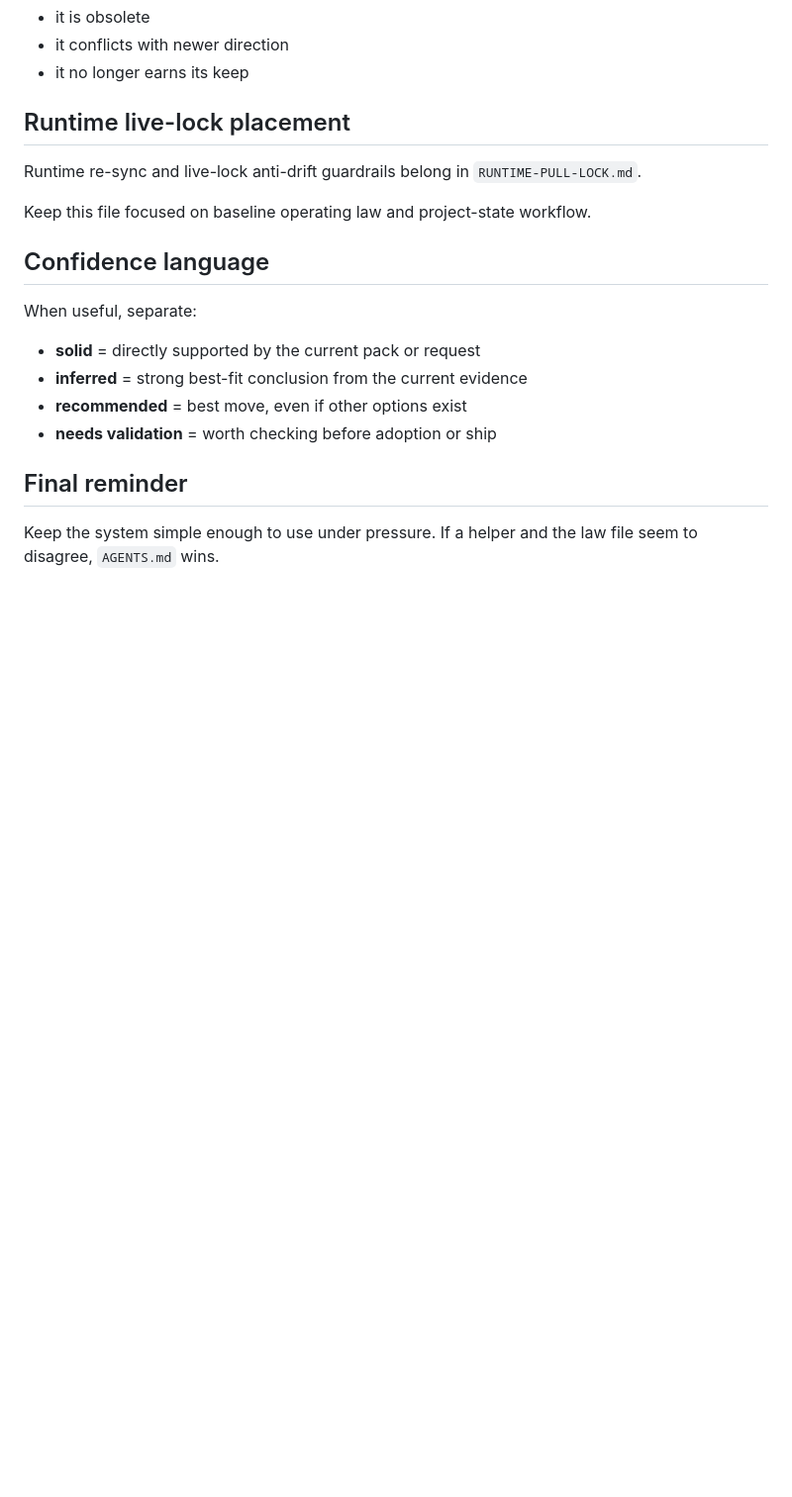
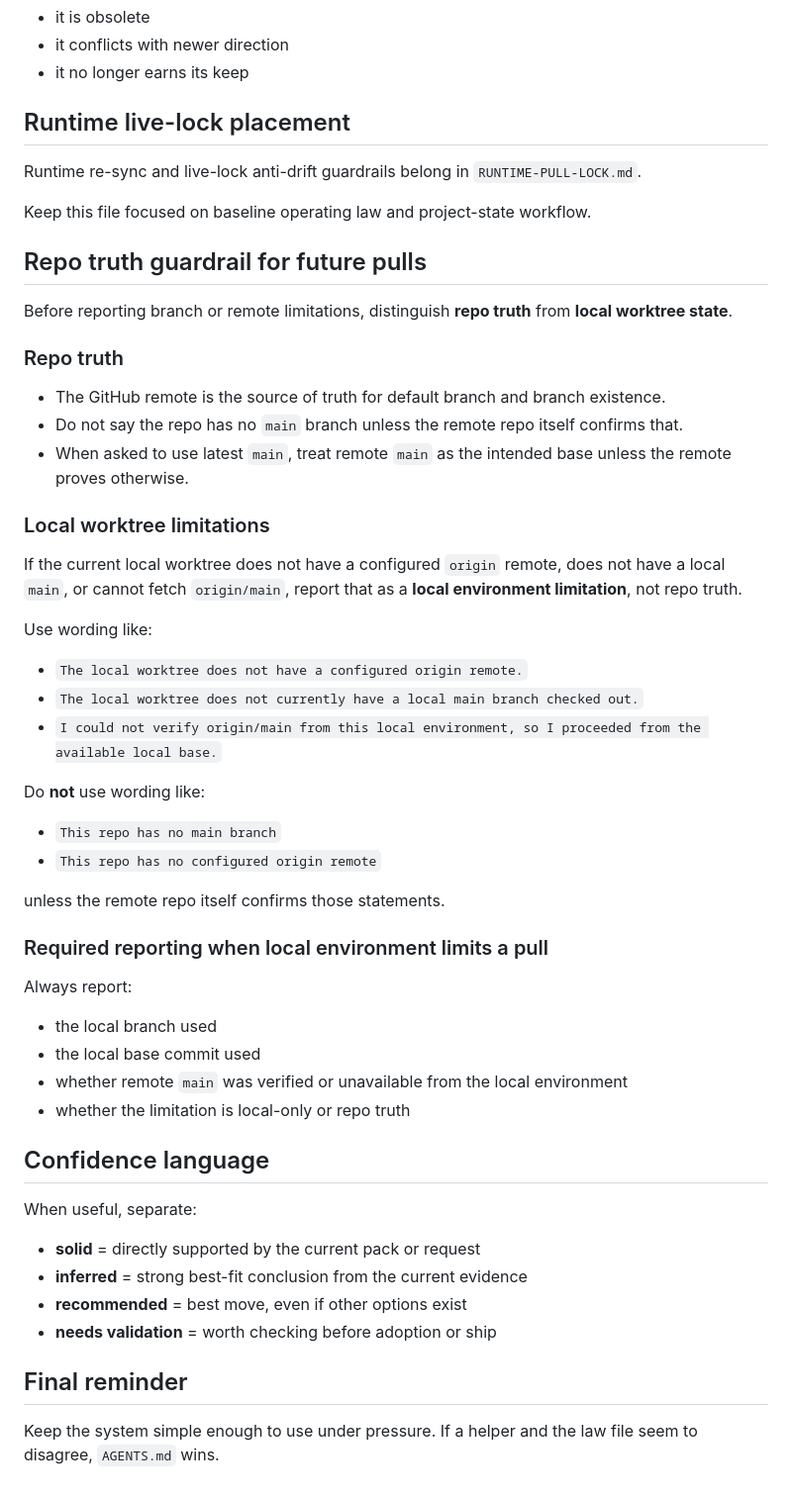
Before and after one commit to ClamDigga76/shellfish-tracker, a Markdown page: AGENTS.md, the part around the change. Shown at 99% size. GitHub-like rendering; blank space fills up the shorter version.

Commit message:
workflow update

```diff
--- a/AGENTS.md
+++ b/AGENTS.md
@@ -178,6 +178,35 @@ Runtime re-sync and live-lock anti-drift guardrails belong in `RUNTIME-PULL-LOCK
 
 Keep this file focused on baseline operating law and project-state workflow.
 
+## Repo truth guardrail for future pulls
+Before reporting branch or remote limitations, distinguish **repo truth** from **local worktree state**.
+
+### Repo truth
+- The GitHub remote is the source of truth for default branch and branch existence.
+- Do not say the repo has no `main` branch unless the remote repo itself confirms that.
+- When asked to use latest `main`, treat remote `main` as the intended base unless the remote proves otherwise.
+
+### Local worktree limitations
+If the current local worktree does not have a configured `origin` remote, does not have a local `main`, or cannot fetch `origin/main`, report that as a **local environment limitation**, not repo truth.
+
+Use wording like:
+- `The local worktree does not have a configured origin remote.`
+- `The local worktree does not currently have a local main branch checked out.`
+- `I could not verify origin/main from this local environment, so I proceeded from the available local base.`
+
+Do **not** use wording like:
+- `This repo has no main branch`
+- `This repo has no configured origin remote`
+
+unless the remote repo itself confirms those statements.
+
+### Required reporting when local environment limits a pull
+Always report:
+- the local branch used
+- the local base commit used
+- whether remote `main` was verified or unavailable from the local environment
+- whether the limitation is local-only or repo truth
+
 ## Confidence language
 When useful, separate:
 - **solid** = directly supported by the current pack or request
```
